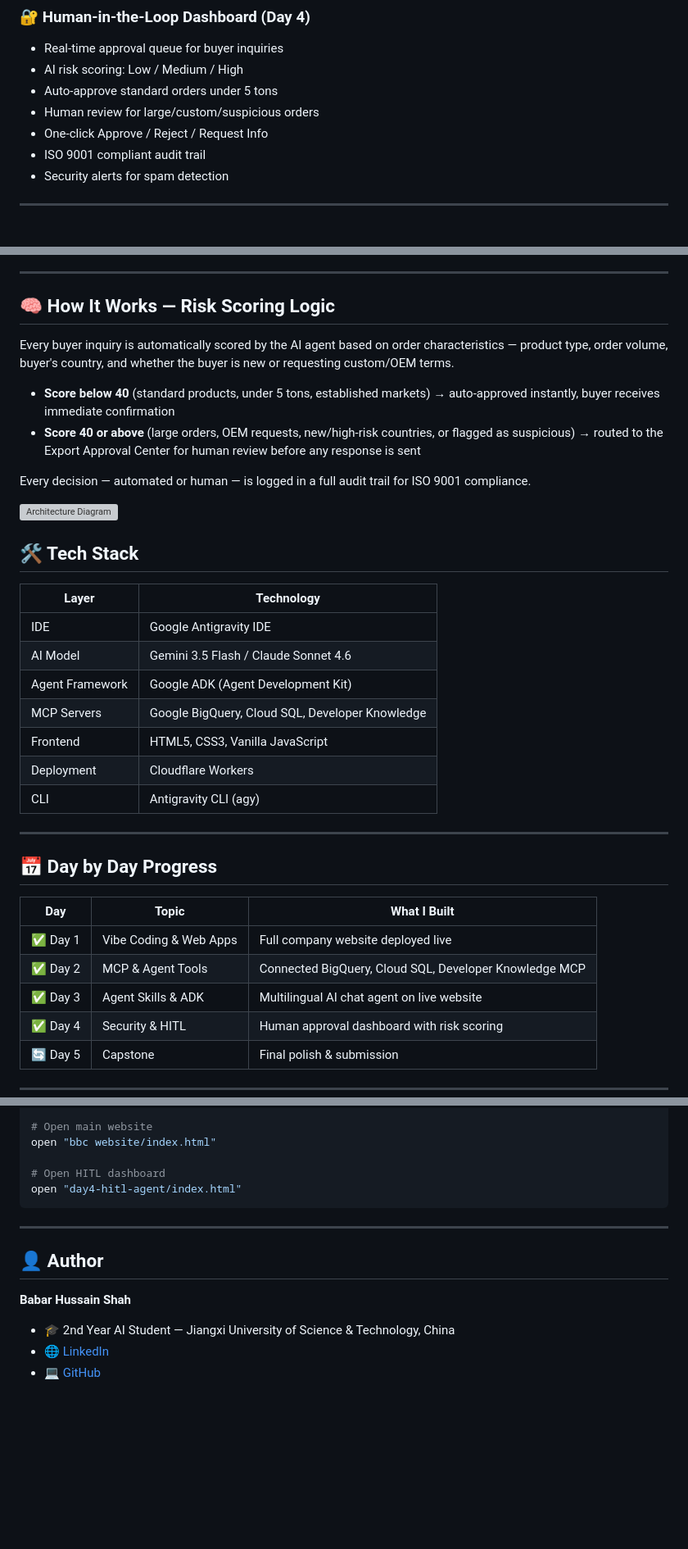
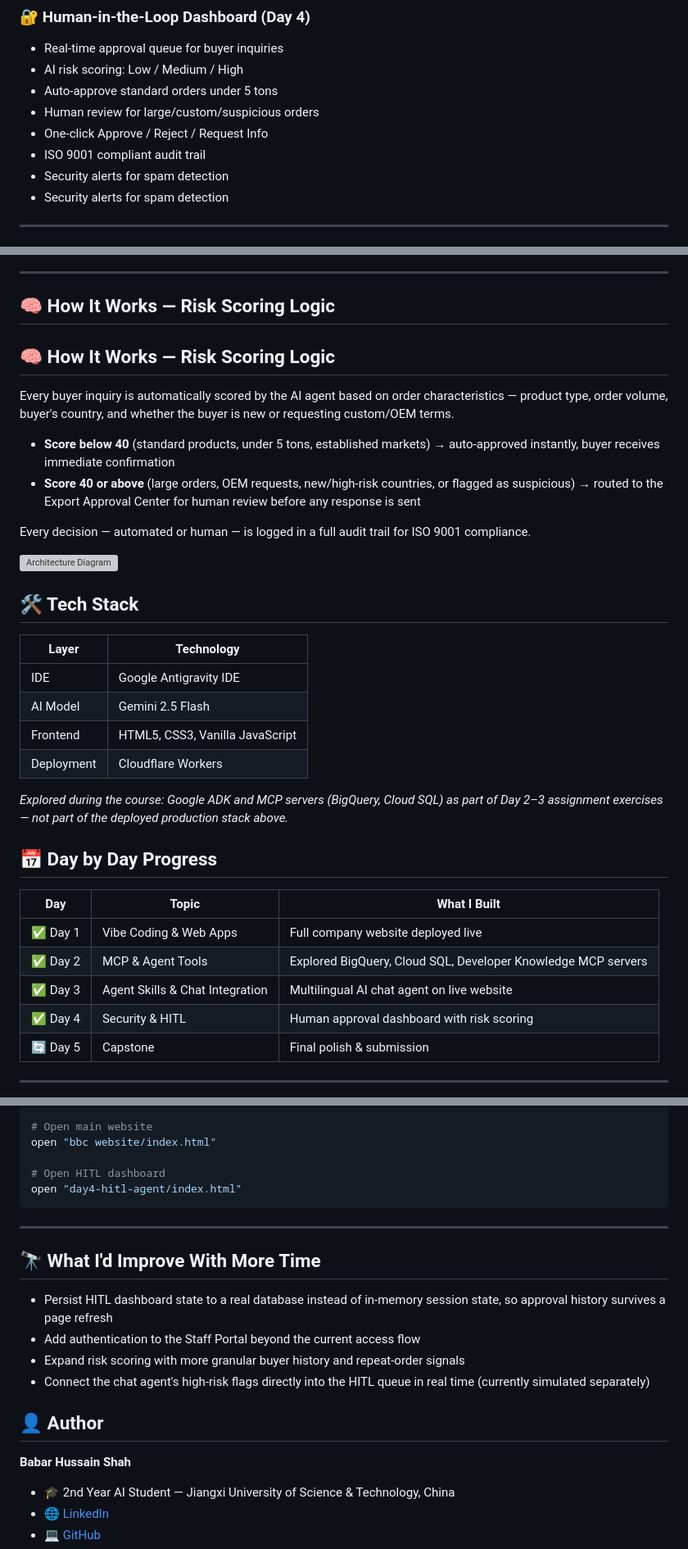
Before and after one commit to babarshah0525-lgtm/BBA-AI-Export-Agent-Kaggle, a Markdown page: README.md, 3 parts joined by grey strips. Shown at 82% size. Rendered like a GitHub page; blank space fills up the shorter version; grey boxes are pictures that could not be loaded.

```diff
--- a/README.md
+++ b/README.md
@@ -49,5 +49,6 @@ BOPP film exporters lose hours manually screening buyer inquiries — BBA's AI a
 - One-click Approve / Reject / Request Info
 - ISO 9001 compliant audit trail
 - Security alerts for spam detection
+- Security alerts for spam detection
 
 ---
@@ -54,4 +70,6 @@ BOPP film exporters lose hours manually screening buyer inquiries — BBA's AI a
 ---
+
+## 🧠 How It Works — Risk Scoring Logic
 
 ## 🧠 How It Works — Risk Scoring Logic
 
@@ -63,27 +81,25 @@ Every buyer inquiry is automatically scored by the AI agent based on order chara
 Every decision — automated or human — is logged in a full audit trail for ISO 9001 compliance.
 
 ![Architecture Diagram](bba_architecture.svg)
+
 ## 🛠️ Tech Stack
 
 | Layer | Technology |
 |-------|-----------|
 | IDE | Google Antigravity IDE |
-| AI Model | Gemini 3.5 Flash / Claude Sonnet 4.6 |
-| Agent Framework | Google ADK (Agent Development Kit) |
-| MCP Servers | Google BigQuery, Cloud SQL, Developer Knowledge |
+| AI Model | Gemini 2.5 Flash |
 | Frontend | HTML5, CSS3, Vanilla JavaScript |
 | Deployment | Cloudflare Workers |
-| CLI | Antigravity CLI (agy) |
 
----
+*Explored during the course: Google ADK and MCP servers (BigQuery, Cloud SQL) as part of Day 2–3 assignment exercises — not part of the deployed production stack above.*
 
 ## 📅 Day by Day Progress
 
 | Day | Topic | What I Built |
 |-----|-------|-------------|
 | ✅ Day 1 | Vibe Coding & Web Apps | Full company website deployed live |
-| ✅ Day 2 | MCP & Agent Tools | Connected BigQuery, Cloud SQL, Developer Knowledge MCP |
-| ✅ Day 3 | Agent Skills & ADK | Multilingual AI chat agent on live website |
+| ✅ Day 2 | MCP & Agent Tools | Explored BigQuery, Cloud SQL, Developer Knowledge MCP servers |
+| ✅ Day 3 | Agent Skills & Chat Integration | Multilingual AI chat agent on live website |
 | ✅ Day 4 | Security & HITL | Human approval dashboard with risk scoring |
 | 🔄 Day 5 | Capstone | Final polish & submission |
 
@@ -104,9 +120,17 @@ open "day4-hitl-agent/index.html"
 
 ---
 
+## 🔭 What I'd Improve With More Time
+
+- Persist HITL dashboard state to a real database instead of in-memory session state, so approval history survives a page refresh
+- Add authentication to the Staff Portal beyond the current access flow
+- Expand risk scoring with more granular buyer history and repeat-order signals
+- Connect the chat agent's high-risk flags directly into the HITL queue in real time (currently simulated separately)
+
+
 ## 👤 Author
 
-**Babar  Hussain Shah**
+**Babar Hussain Shah**
 - 🎓 2nd Year AI Student — Jiangxi University of Science & Technology, China
 - 🌐 [LinkedIn](https://linkedin.com/in/babar-hussain-shah-/)
 - 💻 [GitHub](https://github.com/babarshah0525-lgtm)
```
Also changed, not shown: other parts of README.md (+15 -0 lines).
